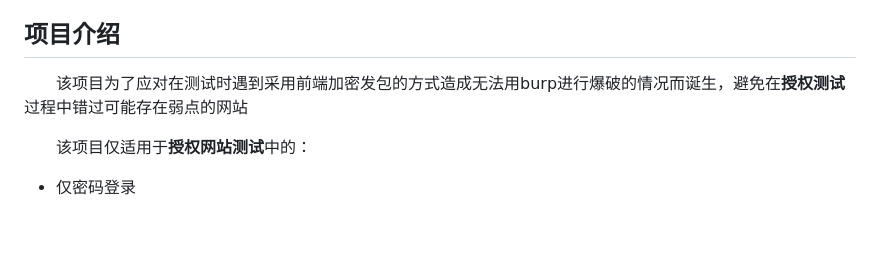
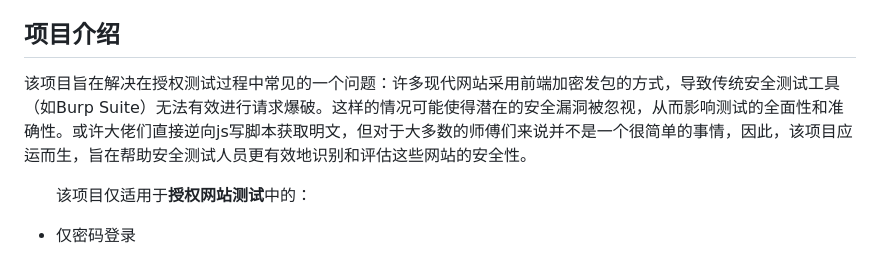
Before and after one commit to zhezhezhe000/pozhu, a Markdown page: README.md, the part around the change. Drawn GitHub-style; blank space fills up the shorter version.

Commit message:
Update README.md
更新readme

```diff
--- a/README.md
+++ b/README.md
@@ -26,7 +26,7 @@
 
 ## 项目介绍
 
-　　该项目为了应对在测试时遇到采用前端加密发包的方式造成无法用burp进行爆破的情况而诞生，避免在**授权测试**过程中错过可能存在弱点的网站
+  该项目旨在解决在授权测试过程中常见的一个问题：许多现代网站采用前端加密发包的方式，导致传统安全测试工具（如Burp Suite）无法有效进行请求爆破。这样的情况可能使得潜在的安全漏洞被忽视，从而影响测试的全面性和准确性。或许大佬们直接逆向js写脚本获取明文，但对于大多数的师傅们来说并不是一个很简单的事情，因此，该项目应运而生，旨在帮助安全测试人员更有效地识别和评估这些网站的安全性。
 
 　　该项目仅适用于**授权网站测试**中的：
 
```
